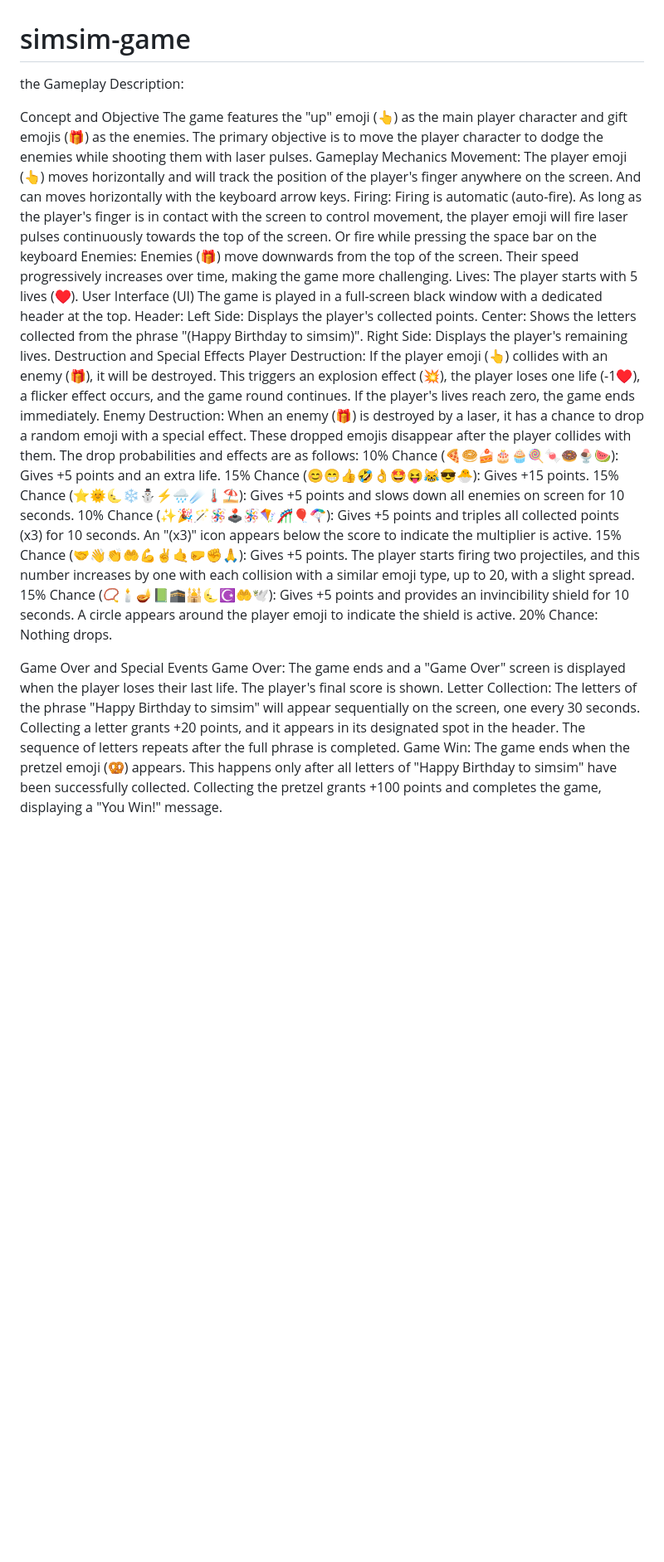
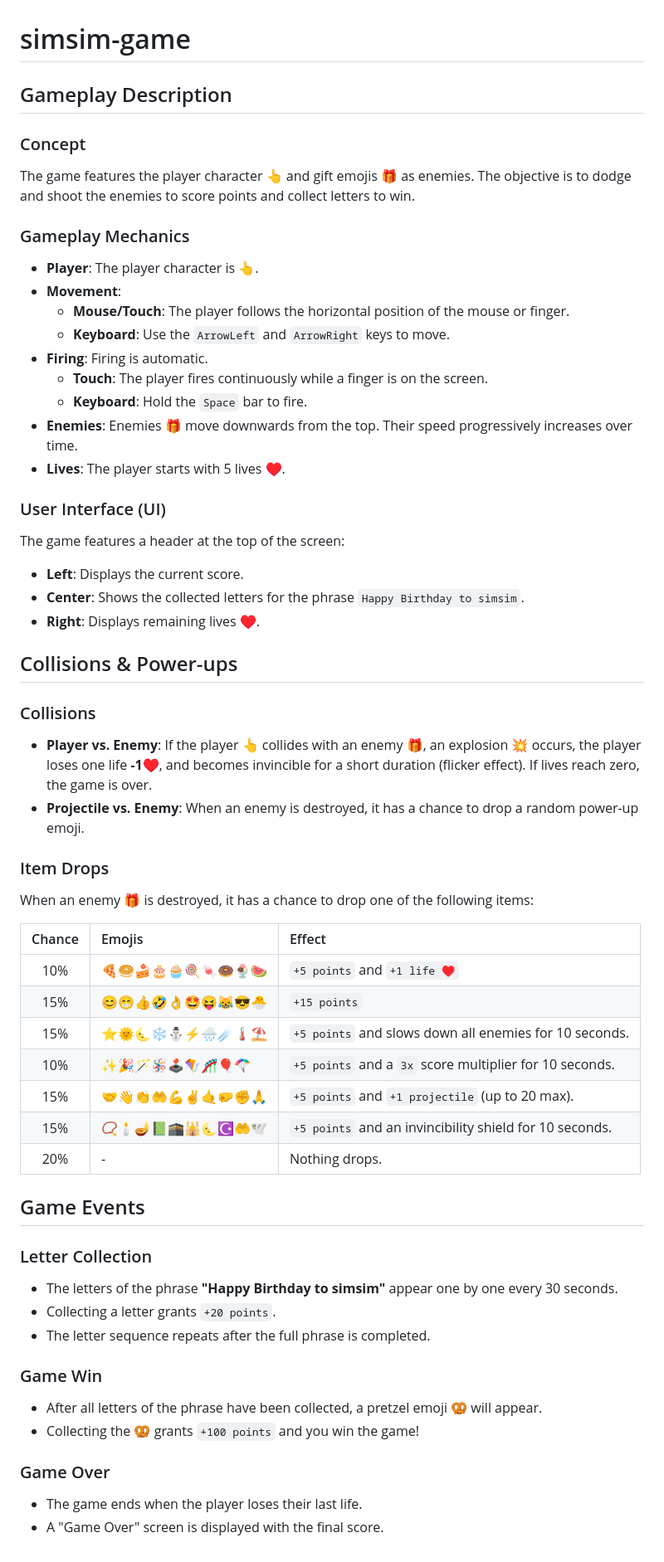
Before and after one commit to sameane/simsim-game, a Markdown page: README.md, the part around the change. Shown at 83% size. GitHub-like rendering; blank space fills up the shorter version.

Commit message:
Update README.md
v0

```diff
--- a/README.md
+++ b/README.md
@@ -1,32 +1,57 @@
 # simsim-game
 
-the Gameplay Description:
+## Gameplay Description
 
-Concept and Objective
-The game features the "up" emoji (👆) as the main player character and gift emojis (🎁) as the enemies. The primary objective is to move the player character to dodge the enemies while shooting them with laser pulses.
-Gameplay Mechanics
-Movement: The player emoji (👆) moves horizontally and will track the position of the player's finger anywhere on the screen. And can moves horizontally with the keyboard arrow keys.
-Firing: Firing is automatic (auto-fire). As long as the player's finger is in contact with the screen to control movement, the player emoji will fire laser pulses continuously towards the top of the screen. Or fire while pressing the space bar on the keyboard
-Enemies: Enemies (🎁) move downwards from the top of the screen. Their speed progressively increases over time, making the game more challenging.
-Lives: The player starts with 5 lives (♥️).
-User Interface (UI)
-The game is played in a full-screen black window with a dedicated header at the top.
-Header:
-Left Side: Displays the player's collected points.
-Center: Shows the letters collected from the phrase "(Happy Birthday to simsim)".
-Right Side: Displays the player's remaining lives.
-Destruction and Special Effects
-Player Destruction: If the player emoji (👆) collides with an enemy (🎁), it will be destroyed. This triggers an explosion effect (💥), the player loses one life (-1♥️), a flicker effect occurs, and the game round continues. If the player's lives reach zero, the game ends immediately.
-Enemy Destruction: When an enemy (🎁) is destroyed by a laser, it has a chance to drop a random emoji with a special effect. These dropped emojis disappear after the player collides with them. The drop probabilities and effects are as follows:
-10% Chance (🍕🥯🍰🎂🧁🍭🍬🍩🍨🍉): Gives +5 points and an extra life.
-15% Chance (😊😁👍🤣👌🤩😝😹😎🐣): Gives +15 points.
-15% Chance (⭐🌞🌜❄️⛄⚡🌧️☄️🌡️⛱️): Gives +5 points and slows down all enemies on screen for 10 seconds.
-10% Chance (✨🎉🪄🪅🕹️🪅🪁🎢🎈🪂): Gives +5 points and triples all collected points (x3) for 10 seconds. An "(x3)" icon appears below the score to indicate the multiplier is active.
-15% Chance (🤝👋👏🤲💪✌️🤙🤛✊🙏): Gives +5 points. The player starts firing two projectiles, and this number increases by one with each collision with a similar emoji type, up to 20, with a slight spread.
-15% Chance (📿🕯️🪔📗🕋🕌🌜☪️🤲🕊️): Gives +5 points and provides an invincibility shield for 10 seconds. A circle appears around the player emoji to indicate the shield is active.
-20% Chance: Nothing drops.
+### Concept
+The game features the player character **👆** and gift emojis **🎁** as enemies. The objective is to dodge and shoot the enemies to score points and collect letters to win.
 
-Game Over and Special Events
-Game Over: The game ends and a "Game Over" screen is displayed when the player loses their last life. The player's final score is shown.
-Letter Collection: The letters of the phrase "Happy Birthday to simsim" will appear sequentially on the screen, one every 30 seconds. Collecting a letter grants +20 points, and it appears in its designated spot in the header. The sequence of letters repeats after the full phrase is completed.
-Game Win: The game ends when the pretzel emoji (🥨) appears. This happens only after all letters of "Happy Birthday to simsim" have been successfully collected. Collecting the pretzel grants +100 points and completes the game, displaying a "You Win!" message.
+### Gameplay Mechanics
+*   **Player**: The player character is **👆**.
+*   **Movement**:
+    *   **Mouse/Touch**: The player follows the horizontal position of the mouse or finger.
+    *   **Keyboard**: Use the `ArrowLeft` and `ArrowRight` keys to move.
+*   **Firing**: Firing is automatic.
+    *   **Touch**: The player fires continuously while a finger is on the screen.
+    *   **Keyboard**: Hold the `Space` bar to fire.
+*   **Enemies**: Enemies **🎁** move downwards from the top. Their speed progressively increases over time.
+*   **Lives**: The player starts with 5 lives **♥️**.
+
+### User Interface (UI)
+The game features a header at the top of the screen:
+*   **Left**: Displays the current score.
+*   **Center**: Shows the collected letters for the phrase `Happy Birthday to simsim`.
+*   **Right**: Displays remaining lives **♥️**.
+
+## Collisions & Power-ups
+
+### Collisions
+*   **Player vs. Enemy**: If the player **👆** collides with an enemy **🎁**, an explosion **💥** occurs, the player loses one life **-1♥️**, and becomes invincible for a short duration (flicker effect). If lives reach zero, the game is over.
+*   **Projectile vs. Enemy**: When an enemy is destroyed, it has a chance to drop a random power-up emoji.
+
+### Item Drops
+When an enemy **🎁** is destroyed, it has a chance to drop one of the following items:
+
+| Chance | Emojis                               | Effect                                                              |
+| :----: | :----------------------------------- | :------------------------------------------------------------------ |
+|  10%   | 🍕🥯🍰🎂🧁🍭🍬🍩🍨🍉                 | `+5 points` and `+1 life ♥️`                                        |
+|  15%   | 😊😁👍🤣👌🤩😝😹😎🐣                 | `+15 points`                                                        |
+|  15%   | ⭐🌞🌜❄️⛄⚡🌧️☄️🌡️⛱️                 | `+5 points` and slows down all enemies for 10 seconds.              |
+|  10%   | ✨🎉🪄🪅🕹️🪁🎢🎈🪂                   | `+5 points` and a `3x` score multiplier for 10 seconds.             |
+|  15%   | 🤝👋👏🤲💪✌️🤙🤛✊🙏                 | `+5 points` and `+1 projectile` (up to 20 max).                     |
+|  15%   | 📿🕯️🪔📗🕋🕌🌜☪️🤲🕊️                 | `+5 points` and an invincibility shield for 10 seconds.             |
+|  20%   | -                                          | Nothing drops.                                                      |
+
+## Game Events
+
+### Letter Collection
+*   The letters of the phrase **"Happy Birthday to simsim"** appear one by one every 30 seconds.
+*   Collecting a letter grants `+20 points`.
+*   The letter sequence repeats after the full phrase is completed.
+
+### Game Win
+*   After all letters of the phrase have been collected, a pretzel emoji **🥨** will appear.
+*   Collecting the **🥨** grants `+100 points` and you win the game!
+
+### Game Over
+*   The game ends when the player loses their last life.
+*   A "Game Over" screen is displayed with the final score.
```
